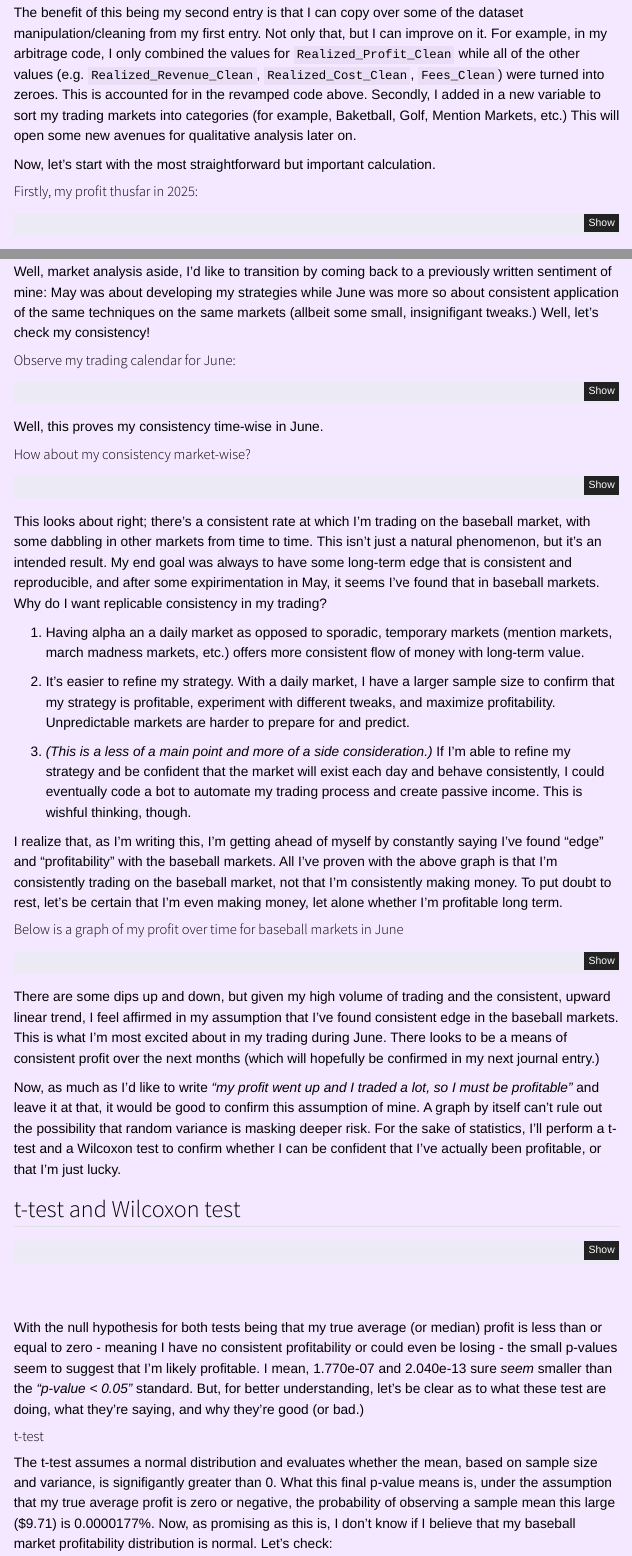
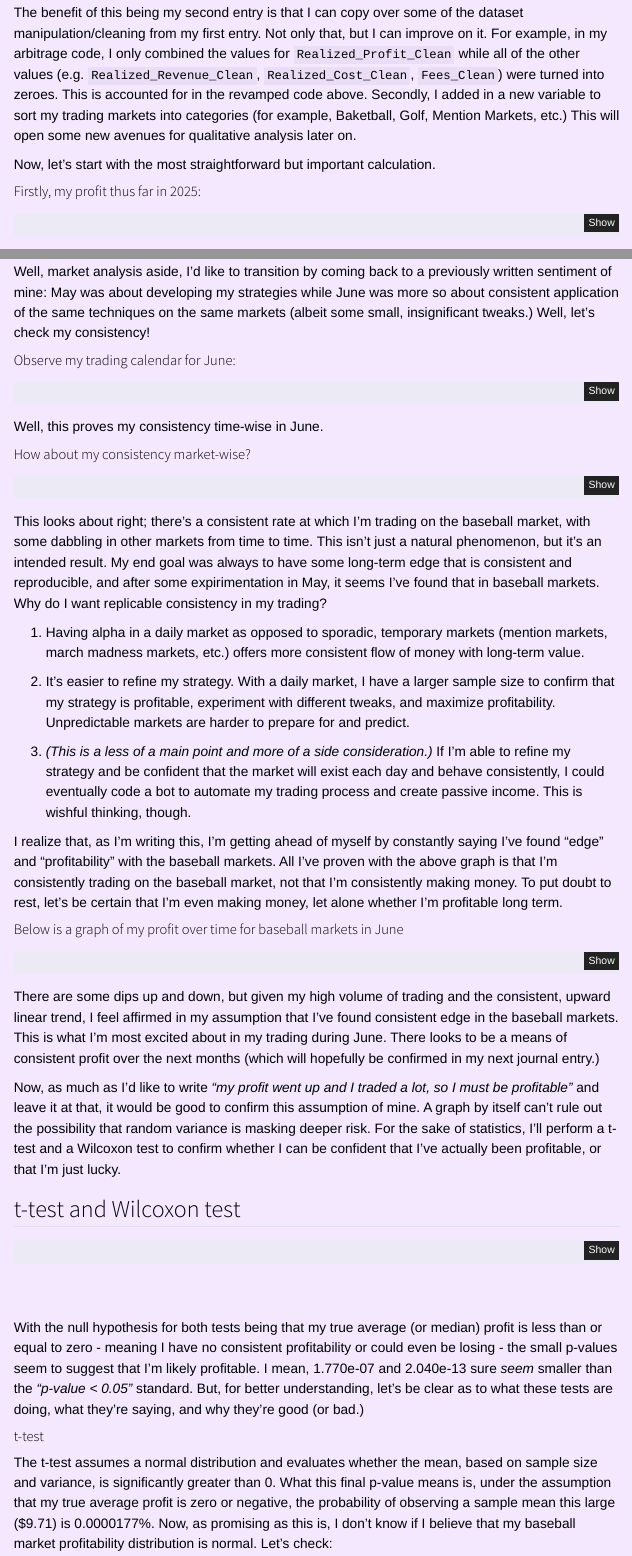
Before and after one commit to bes57/MLWebsite, a Quarto document (Kalshi/KalshiUpToJune.qmd): the page in a window 1100 px wide, from 470 px down, and a second part further down, joined at a grey line. Rendered offline with R 4.5, knitr and Pandoc in place of Quarto, with nearby package versions; the code chunks are not run, so their results and figures are left out; menus at the side of the page are left out.

Commit message:
Grammar in Trading

````diff
--- a/Kalshi/KalshiUpToJune.qmd
+++ b/Kalshi/KalshiUpToJune.qmd
@@ -223,7 +223,7 @@ The benefit of this being my second entry is that I can copy over some of the da
 
 Now, let's start with the most straightforward but important calculation.
 
-#### Firstly, my profit thusfar in 2025:
+#### Firstly, my profit thus far in 2025:
 ```{r}
 total_realized_profit <- sum(Kalshi25June_arb$Realized_Profit_Clean, na.rm = TRUE)
 
@@ -283,7 +283,7 @@ It's important to note, though, that the nature of UFC fights being far and few
 
 ## Consistency
 
-Well, market analysis aside, I'd like to transition by coming back to a previously written sentiment of mine: May was about developing my strategies while June was more so about consistent application of the same techniques on the same markets (allbeit some small, insignifigant tweaks.) Well, let's check my consistency!
+Well, market analysis aside, I'd like to transition by coming back to a previously written sentiment of mine: May was about developing my strategies while June was more so about consistent application of the same techniques on the same markets (albeit some small, insignificant tweaks.) Well, let's check my consistency!
 
 #### Observe my trading calendar for June:
 
@@ -382,7 +382,7 @@ ggplot(plot_data, aes(x = Trade_Date, y = Cumulative_Contracts, color = Category
 
 This looks about right; there's a consistent rate at which I'm trading on the baseball market, with some dabbling in other markets from time to time. This isn't just a natural phenomenon, but it's an intended result. My end goal was always to have some long-term edge that is consistent and reproducible, and after some expirimentation in May, it seems I've found that in baseball markets. Why do I want replicable consistency in my trading?
 
-1. Having alpha an a daily market as opposed to sporadic, temporary markets (mention markets, march madness markets, etc.) offers more consistent flow of money with long-term value.
+1. Having alpha in a daily market as opposed to sporadic, temporary markets (mention markets, march madness markets, etc.) offers more consistent flow of money with long-term value.
 
 2. It's easier to refine my strategy. With a daily market, I have a larger sample size to confirm that my strategy is profitable, experiment with different tweaks, and maximize profitability. Unpredictable markets are harder to prepare for and predict.
 
@@ -468,11 +468,11 @@ test_results %>%
   kable_styling(full_width = FALSE, bootstrap_options = c("striped", "hover", "condensed"))
 ```
 <br>
-With the null hypothesis for both tests being that my true average (or median) profit is less than or equal to zero - meaning I have no consistent profitability or could even be losing - the small p-values seem to suggest that I'm likely profitable. I mean, 1.770e-07 and 2.040e-13 sure *seem* smaller than the *"p-value < 0.05"* standard. But, for better understanding, let's be clear as to what these test are doing, what they're saying, and why they're good (or bad.)
+With the null hypothesis for both tests being that my true average (or median) profit is less than or equal to zero - meaning I have no consistent profitability or could even be losing - the small p-values seem to suggest that I'm likely profitable. I mean, 1.770e-07 and 2.040e-13 sure *seem* smaller than the *"p-value < 0.05"* standard. But, for better understanding, let's be clear as to what these tests are doing, what they're saying, and why they're good (or bad.)
 
 #### t-test
 
-The t-test assumes a normal distribution and evaluates whether the mean, based on sample size and variance, is signifigantly greater than 0. What this final p-value means is, under the assumption that my true average profit is zero or negative, the probability of observing a sample mean this large ($9.71) is 0.0000177%. Now, as promising as this is, I don't know if I believe that my baseball market profitability distribution is normal. Let's check:
+The t-test assumes a normal distribution and evaluates whether the mean, based on sample size and variance, is significantly greater than 0. What this final p-value means is, under the assumption that my true average profit is zero or negative, the probability of observing a sample mean this large ($9.71) is 0.0000177%. Now, as promising as this is, I don't know if I believe that my baseball market profitability distribution is normal. Let's check:
 
 #### Histogram to check for normality
 
````
Also changed, not shown: Kalshi/KalshiUpToMay.qmd (+2 -2 lines), .RData, docs/search.json, Kalshi/KalshiUpToJune.qmd (2 more changed lines), 2 other files.
